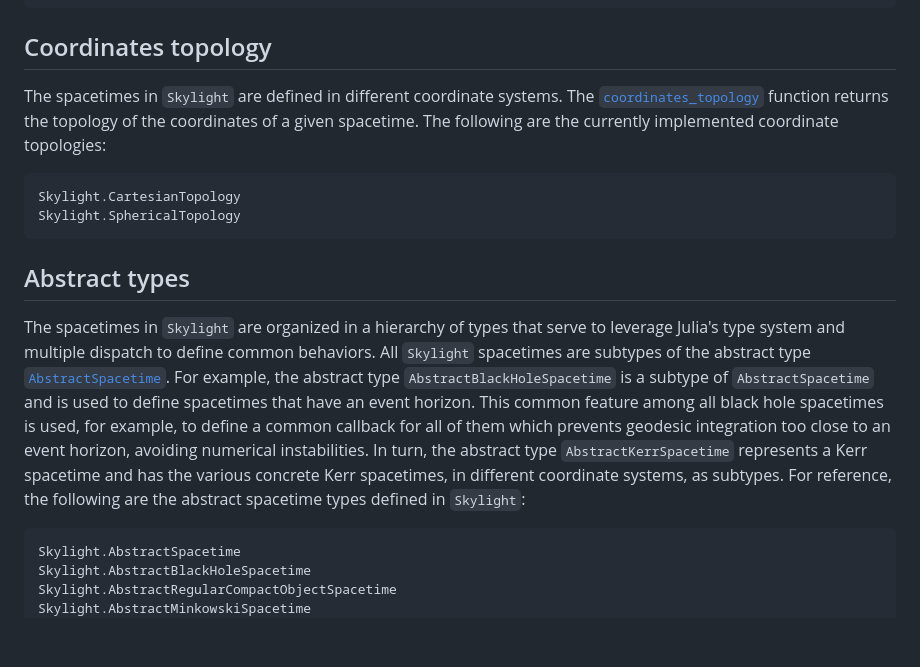
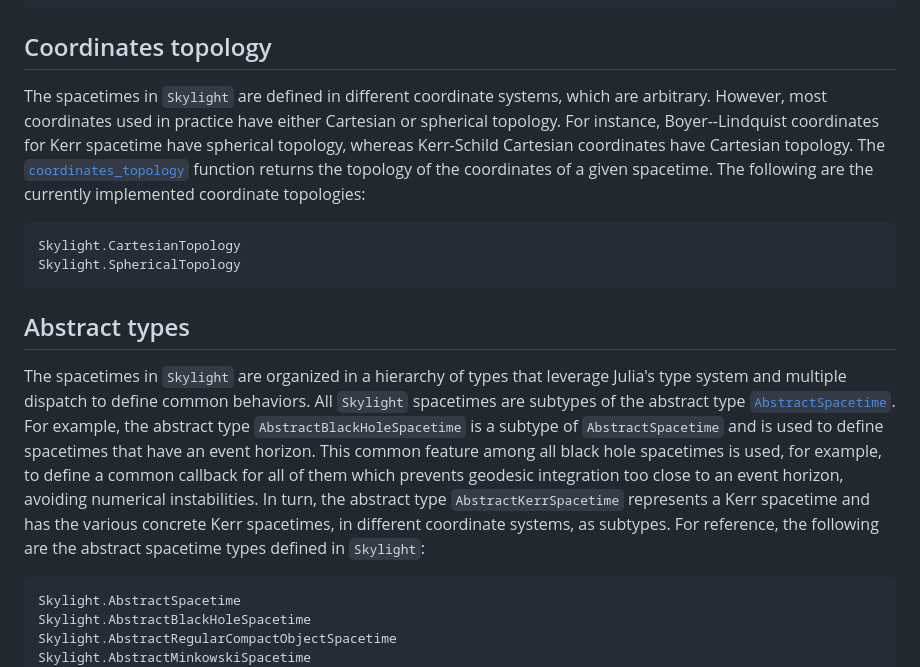
Before and after one commit to joaquinpelle/Skylight.jl, a Markdown page: docs/src/spacetimes.md, the part around the change. GitHub-like rendering; blank space fills up the shorter version.

Commit message:
Update spacetime docs

````diff
--- a/docs/src/spacetimes.md
+++ b/docs/src/spacetimes.md
@@ -92,7 +92,7 @@ Skylight.BosonStarSpacetime
 
 ## Coordinates topology
 
-The spacetimes in `Skylight` are defined in different coordinate systems. The [`coordinates_topology`](@ref) function returns the topology of the coordinates of a given spacetime. The following are the currently implemented coordinate topologies:
+The spacetimes in `Skylight` are defined in different coordinate systems, which are arbitrary. However, most coordinates used in practice have either Cartesian or spherical topology. For instance, Boyer--Lindquist coordinates for Kerr spacetime have spherical topology, whereas Kerr-Schild Cartesian coordinates have Cartesian topology. The [`coordinates_topology`](@ref) function returns the topology of the coordinates of a given spacetime. The following are the currently implemented coordinate topologies:
 
 ```@docs
 Skylight.CartesianTopology
@@ -101,7 +101,7 @@ Skylight.SphericalTopology
 
 ## Abstract types
 
-The spacetimes in `Skylight` are organized in a hierarchy of types that serve to leverage Julia's type system and multiple dispatch to define common behaviors. All `Skylight` spacetimes are subtypes of the abstract type [`AbstractSpacetime`](@ref). For example, the abstract type `AbstractBlackHoleSpacetime` is a subtype of `AbstractSpacetime` and is used to define spacetimes that have an event horizon. This common feature among all black hole spacetimes is used, for example, to define a common callback for all of them which prevents geodesic integration too close to an event horizon, avoiding numerical instabilities. In turn, the abstract type `AbstractKerrSpacetime` represents a Kerr spacetime and has the various concrete Kerr spacetimes, in different coordinate systems, as subtypes. For reference, the following are the abstract spacetime types defined in `Skylight`:
+The spacetimes in `Skylight` are organized in a hierarchy of types that leverage Julia's type system and multiple dispatch to define common behaviors. All `Skylight` spacetimes are subtypes of the abstract type [`AbstractSpacetime`](@ref). For example, the abstract type `AbstractBlackHoleSpacetime` is a subtype of `AbstractSpacetime` and is used to define spacetimes that have an event horizon. This common feature among all black hole spacetimes is used, for example, to define a common callback for all of them which prevents geodesic integration too close to an event horizon, avoiding numerical instabilities. In turn, the abstract type `AbstractKerrSpacetime` represents a Kerr spacetime and has the various concrete Kerr spacetimes, in different coordinate systems, as subtypes. For reference, the following are the abstract spacetime types defined in `Skylight`:
 
 ```@docs
 Skylight.AbstractSpacetime
````
